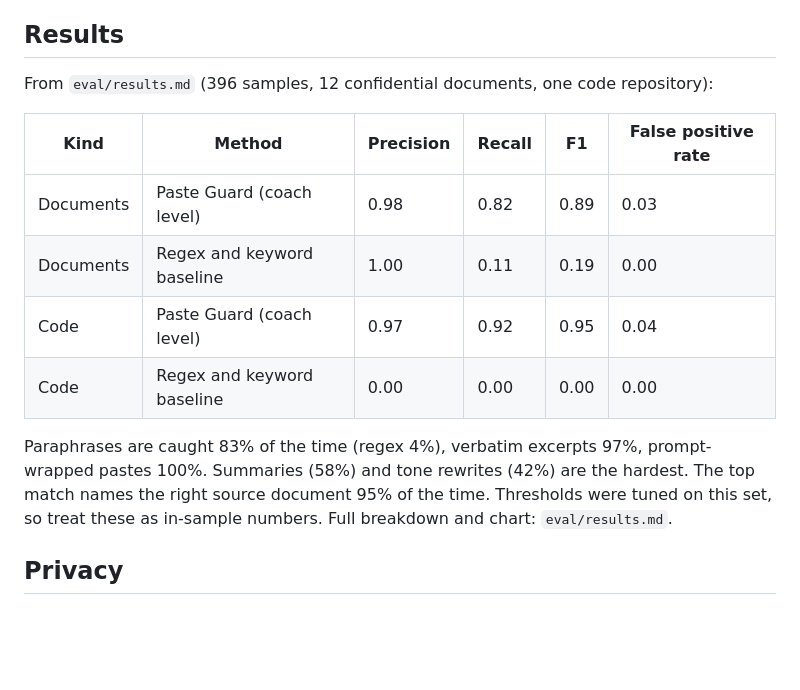
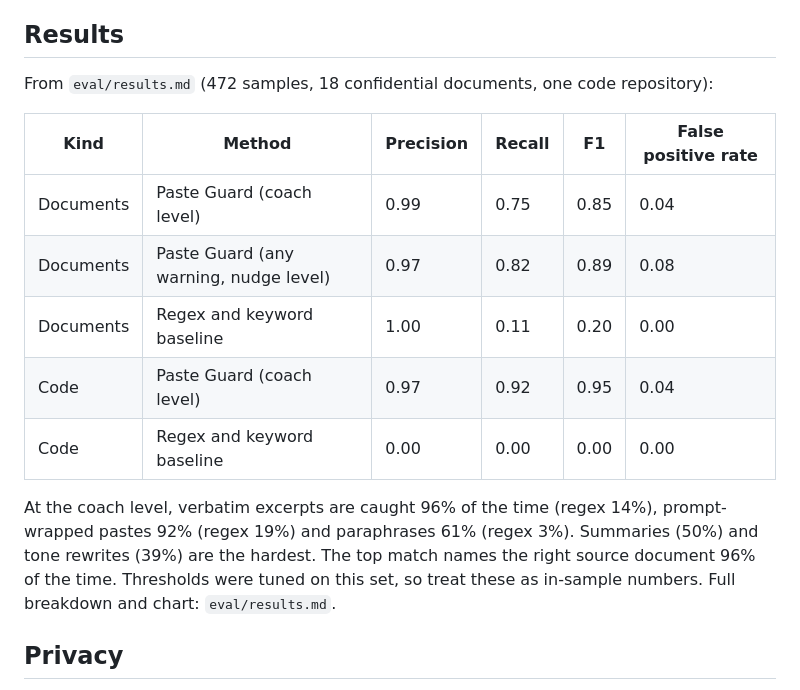
Before and after one commit to sandeep-paluru/paste-guard, a Markdown page: README.md, the part around the change. Rendered like a GitHub page; blank space fills up the shorter version.

Commit message:
Retune document thresholds on the full 18-document eval set; refresh results

```diff
--- a/README.md
+++ b/README.md
@@ -54,16 +54,17 @@ Open `http://127.0.0.1:8765/admin` on the backend machine (or through an SSH tun
 Documents are split on paragraph boundaries into 120 to 200 word chunks with overlap, plus shorter 60 word passages so short excerpts still have a close neighbour.
 
 ## Results
-From `eval/results.md` (396 samples, 12 confidential documents, one code repository):
+From `eval/results.md` (472 samples, 18 confidential documents, one code repository):
 
 | Kind | Method | Precision | Recall | F1 | False positive rate |
 |---|---|---|---|---|---|
-| Documents | Paste Guard (coach level) | 0.98 | 0.82 | 0.89 | 0.03 |
-| Documents | Regex and keyword baseline | 1.00 | 0.11 | 0.19 | 0.00 |
+| Documents | Paste Guard (coach level) | 0.99 | 0.75 | 0.85 | 0.04 |
+| Documents | Paste Guard (any warning, nudge level) | 0.97 | 0.82 | 0.89 | 0.08 |
+| Documents | Regex and keyword baseline | 1.00 | 0.11 | 0.20 | 0.00 |
 | Code | Paste Guard (coach level) | 0.97 | 0.92 | 0.95 | 0.04 |
 | Code | Regex and keyword baseline | 0.00 | 0.00 | 0.00 | 0.00 |
 
-Paraphrases are caught 83% of the time (regex 4%), verbatim excerpts 97%, prompt-wrapped pastes 100%. Summaries (58%) and tone rewrites (42%) are the hardest. The top match names the right source document 95% of the time. Thresholds were tuned on this set, so treat these as in-sample numbers. Full breakdown and chart: `eval/results.md`.
+At the coach level, verbatim excerpts are caught 96% of the time (regex 14%), prompt-wrapped pastes 92% (regex 19%) and paraphrases 61% (regex 3%). Summaries (50%) and tone rewrites (39%) are the hardest. The top match names the right source document 96% of the time. Thresholds were tuned on this set, so treat these as in-sample numbers. Full breakdown and chart: `eval/results.md`.
 
 ## Privacy
 - Paste text is processed in memory and never written to disk.
```
Also changed, not shown: eval/results.md (+19 -20 lines), eval/results.png, 3 other files.
